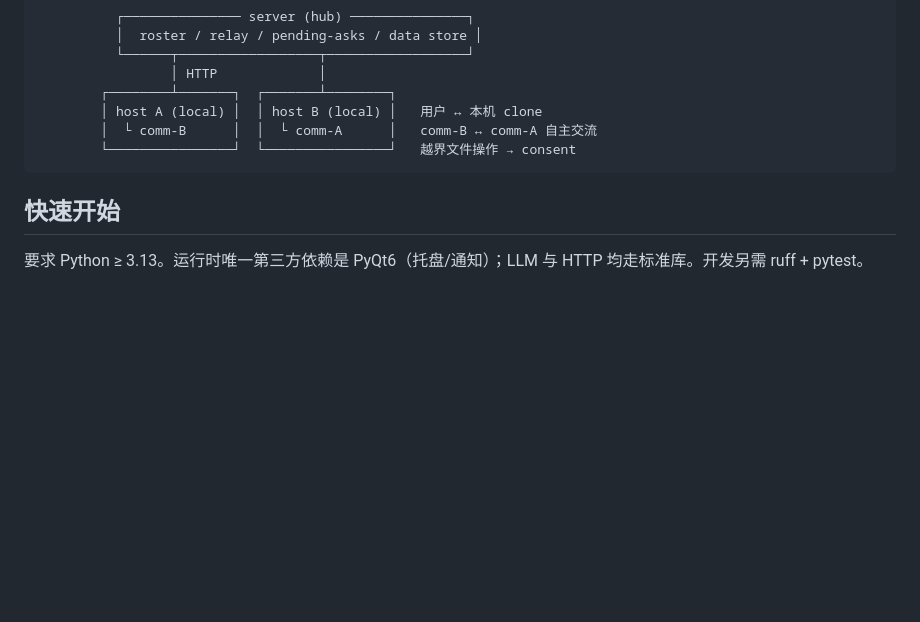
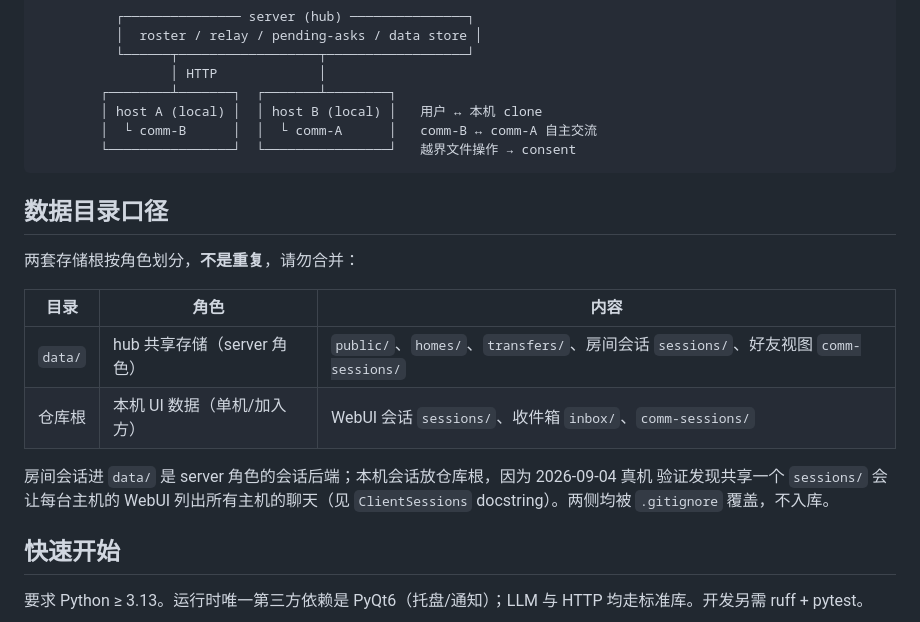
Before and after one commit to Offblink/Fungi, a Markdown page: README.md, the part around the change. Rendered like a GitHub page; blank space fills up the shorter version.

Commit message:
Document the two storage roots (hub store vs local UI data)

````diff
--- a/README.md
+++ b/README.md
@@ -31,6 +31,19 @@ LAN 多主机 Orchestrator 协作网络，构建于 [YESIR](https://github.com/O
         │  └ comm-B      │  │  └ comm-A      │   comm-B ↔ comm-A 自主交流
         └────────────────┘  └────────────────┘   越界文件操作 → consent
 ```
+
+## 数据目录口径
+
+两套存储根按角色划分，**不是重复**，请勿合并：
+
+| 目录 | 角色 | 内容 |
+|---|---|---|
+| `data/` | hub 共享存储（server 角色） | `public/`、`homes/`、`transfers/`、房间会话 `sessions/`、好友视图 `comm-sessions/` |
+| 仓库根 | 本机 UI 数据（单机/加入方） | WebUI 会话 `sessions/`、收件箱 `inbox/`、`comm-sessions/` |
+
+房间会话进 `data/` 是 server 角色的会话后端；本机会话放仓库根，因为 2026-09-04 真机
+验证发现共享一个 `sessions/` 会让每台主机的 WebUI 列出所有主机的聊天（见
+`ClientSessions` docstring）。两侧均被 `.gitignore` 覆盖，不入库。
 
 ## 快速开始
 
````
